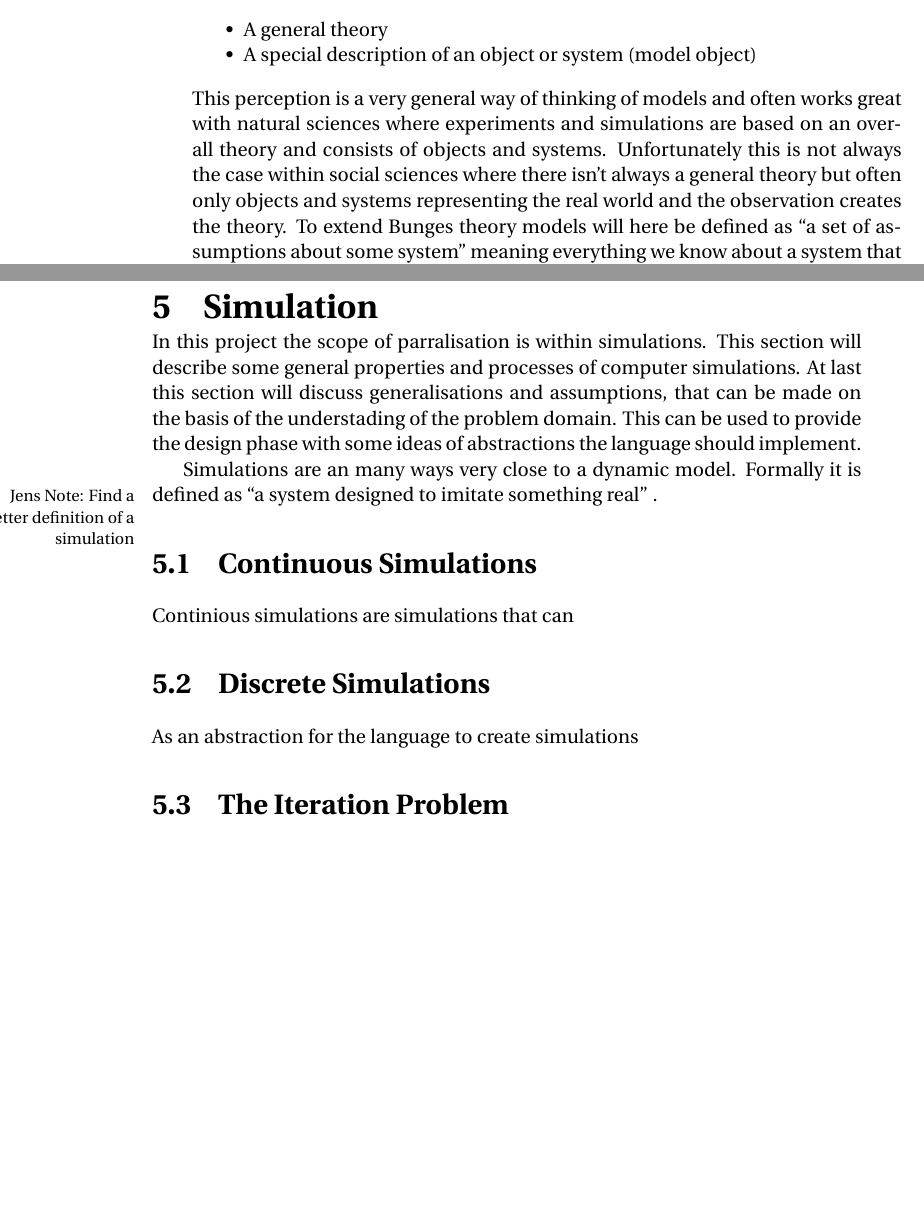
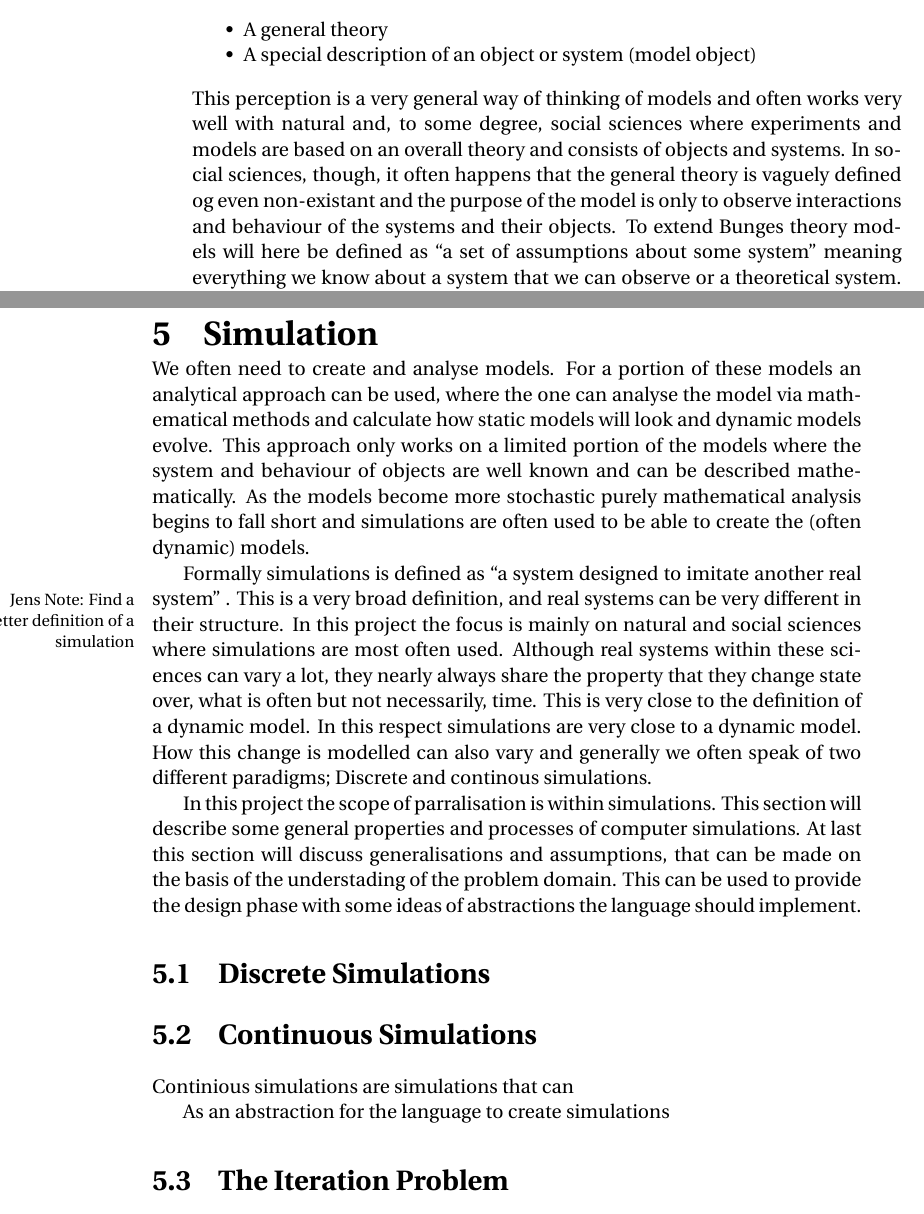
Before and after one commit to simonvandel/TLDR, a LaTeX thesis (Report/master.tex, which reads Report/Analysis/Supercomputing/simulation.tex): two parts of pages 16 and 17 of 51, joined at a grey line, cut so that both start at the same text, the shorter picture padded with empty space. Compiled offline with pdfLaTeX.

Commit message:
A am the correction tape and pen to a printed report!

```diff
--- a/Report/Analysis/Supercomputing/simulation.tex
+++ b/Report/Analysis/Supercomputing/simulation.tex
@@ -4,7 +4,7 @@ Model is a term often used in both natural and social sciences. Unfortunately th
 \item A general theory
 \item A special description of an object or system (model object)
 \end{itemize}
-This perception is a very general way of thinking of models and often works great with natural sciences where experiments and simulations are based on an overall theory and consists of objects and systems. Unfortunately this is not always the case within social sciences where there isn't always a general theory but often only objects and systems representing the real world and the observation creates the theory.
+This perception is a very general way of thinking of models and often works very well with natural and, to some degree, social  sciences where experiments and models are based on an overall theory and consists of objects and systems. In social sciences, though, it often happens that the general theory is vaguely defined og even non-existant and the purpose of the model is only to observe interactions and behaviour of the systems and their objects.
 To extend Bunges theory models will here be defined as \enquote{a set of assumptions about some system} meaning everything we know about a system that we can observe or a theoretical system.
 Genrally there are two different types of models, static and dynamic models.
 
@@ -15,15 +15,18 @@ Dynamic models includes some form of evolution, meaning that the system changes
 A static model is a snapshot of a given system with objects with non-changing states. These systems are often not very representative for reality since nearly all systems changes but they can still be very usefull to construct since it can be much easier to collect information and understanding through a static model.
 
 \chapter{Simulation}
+We often need to create and analyse models. For a portion of these models an analytical approach can be used, where the one can analyse the model via mathematical methods and calculate how static models will look and dynamic models evolve. This approach only works on a limited portion of the models where the system and behaviour of objects are well known and can be described mathematically. As the models become more stochastic purely mathematical analysis begins to fall short and simulations are often used to be able to create the (often dynamic) models.
+
+Formally simulations is defined as \enquote{a system designed to imitate another real system} \jenote{Find a better definition of a simulation}. This is a very broad definition, and real systems can be very different in their structure. In this project the focus is mainly on natural and social sciences where simulations are most often used. Although real systems within these sciences can vary a lot, they nearly always share the property that they change state over, what is often but not necessarily, time. This is very close to the definition of a dynamic model. In this respect simulations are very close to a dynamic model.
+How this change is modelled can also vary and generally we often speak of two different paradigms; Discrete and continous simulations.
+
 In this project the scope of parralisation is within simulations. This section will describe some general properties and processes of computer simulations. At last this section will discuss generalisations and assumptions, that can be made on the basis of the understading of the problem domain. This can be used to provide the design phase with some ideas of abstractions the language should implement.
 
-Simulations are an many ways very close to a dynamic model. Formally it is defined as \enquote{a system designed to imitate something real} \jenote{Find a better definition of a simulation}.
+\section{Discrete Simulations}
+
 
 \section{Continuous Simulations}
 Continious simulations are simulations that can
-
-\section{Discrete Simulations}
-
 
 % We make for ourselves internal images or symbols of the external objects, and we make them in such a way that the consequences of the images that are necessary in thought are always images of the consequences of the depicted objects that are necessary in nature ... Once we have succeeded in deriving from accumulated previous experience images with the required property, we can quickly develop from them, as if from models, the consequences that in the external world will occur only over an extended period or as a result of our own intervention.
 \label{simulationchoise}
```
